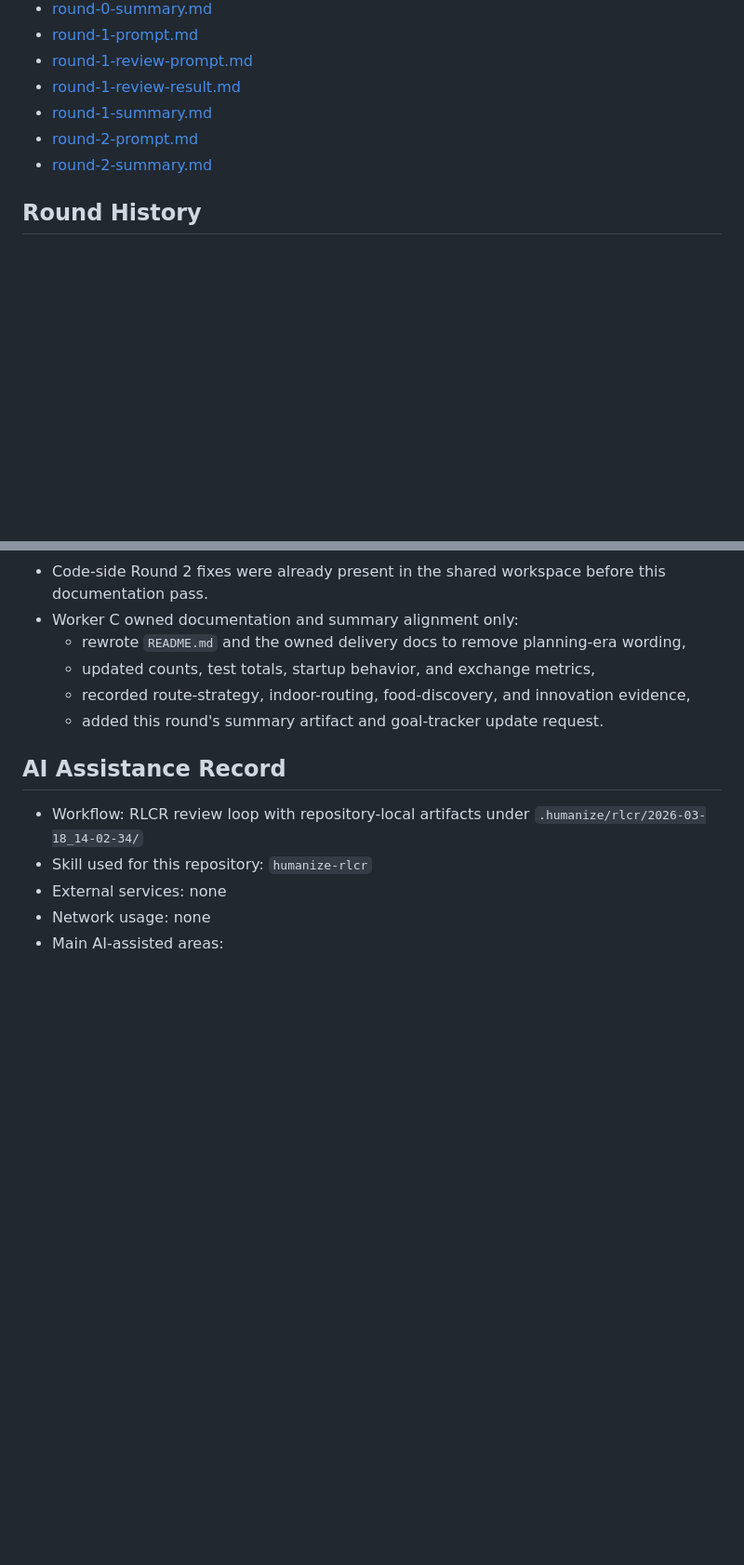
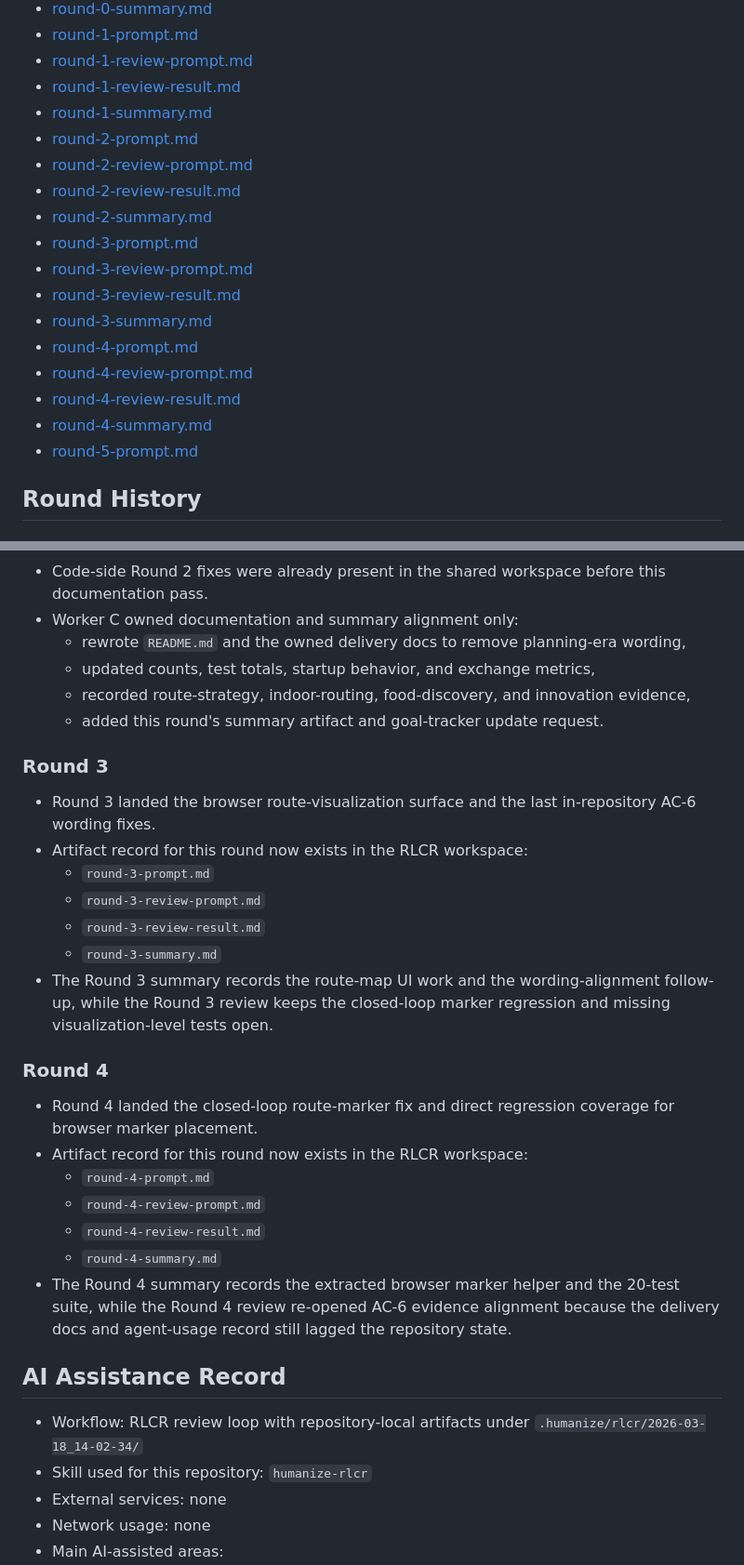
Before and after one commit to waterrr1389/BUPT-DataStructure-Project, a Markdown page: docs/agent-usage.md, 2 parts joined by grey strips. Shown at 93% size. Drawn GitHub-style; blank space fills up the shorter version.

```diff
--- a/docs/agent-usage.md
+++ b/docs/agent-usage.md
@@ -26,7 +26,18 @@
 - [round-1-review-result.md](../.humanize/rlcr/2026-03-18_14-02-34/round-1-review-result.md)
 - [round-1-summary.md](../.humanize/rlcr/2026-03-18_14-02-34/round-1-summary.md)
 - [round-2-prompt.md](../.humanize/rlcr/2026-03-18_14-02-34/round-2-prompt.md)
+- [round-2-review-prompt.md](../.humanize/rlcr/2026-03-18_14-02-34/round-2-review-prompt.md)
+- [round-2-review-result.md](../.humanize/rlcr/2026-03-18_14-02-34/round-2-review-result.md)
 - [round-2-summary.md](../.humanize/rlcr/2026-03-18_14-02-34/round-2-summary.md)
+- [round-3-prompt.md](../.humanize/rlcr/2026-03-18_14-02-34/round-3-prompt.md)
+- [round-3-review-prompt.md](../.humanize/rlcr/2026-03-18_14-02-34/round-3-review-prompt.md)
+- [round-3-review-result.md](../.humanize/rlcr/2026-03-18_14-02-34/round-3-review-result.md)
+- [round-3-summary.md](../.humanize/rlcr/2026-03-18_14-02-34/round-3-summary.md)
+- [round-4-prompt.md](../.humanize/rlcr/2026-03-18_14-02-34/round-4-prompt.md)
+- [round-4-review-prompt.md](../.humanize/rlcr/2026-03-18_14-02-34/round-4-review-prompt.md)
+- [round-4-review-result.md](../.humanize/rlcr/2026-03-18_14-02-34/round-4-review-result.md)
+- [round-4-summary.md](../.humanize/rlcr/2026-03-18_14-02-34/round-4-summary.md)
+- [round-5-prompt.md](../.humanize/rlcr/2026-03-18_14-02-34/round-5-prompt.md)
 
 ## Round History
 
@@ -52,6 +63,26 @@
   - recorded route-strategy, indoor-routing, food-discovery, and innovation evidence,
   - added this round's summary artifact and goal-tracker update request.
 
+### Round 3
+
+- Round 3 landed the browser route-visualization surface and the last in-repository AC-6 wording fixes.
+- Artifact record for this round now exists in the RLCR workspace:
+  - `round-3-prompt.md`
+  - `round-3-review-prompt.md`
+  - `round-3-review-result.md`
+  - `round-3-summary.md`
+- The Round 3 summary records the route-map UI work and the wording-alignment follow-up, while the Round 3 review keeps the closed-loop marker regression and missing visualization-level tests open.
+
+### Round 4
+
+- Round 4 landed the closed-loop route-marker fix and direct regression coverage for browser marker placement.
+- Artifact record for this round now exists in the RLCR workspace:
+  - `round-4-prompt.md`
+  - `round-4-review-prompt.md`
+  - `round-4-review-result.md`
+  - `round-4-summary.md`
+- The Round 4 summary records the extracted browser marker helper and the 20-test suite, while the Round 4 review re-opened AC-6 evidence alignment because the delivery docs and agent-usage record still lagged the repository state.
+
 ## AI Assistance Record
 
 - Workflow: RLCR review loop with repository-local artifacts under `.humanize/rlcr/2026-03-18_14-02-34/`
```
Also changed, not shown: README.md (+4 -2 lines), docs/example-results-and-tests.md (+3 -3 lines).
